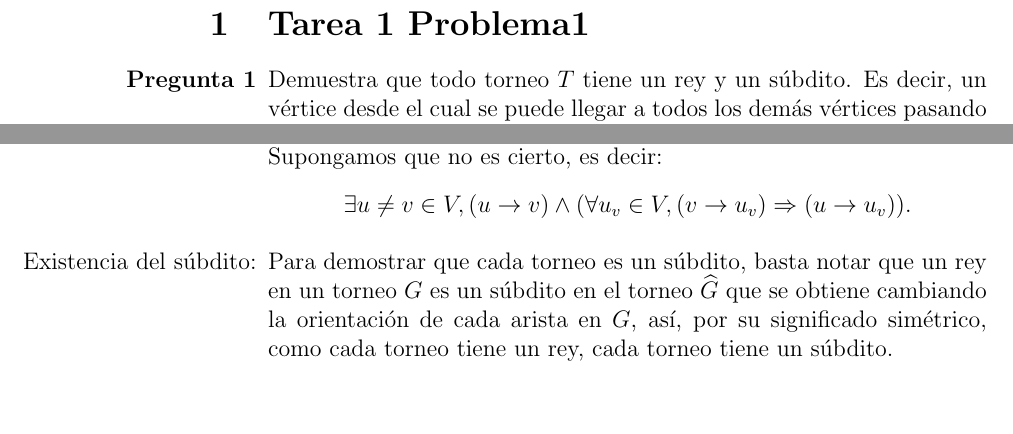
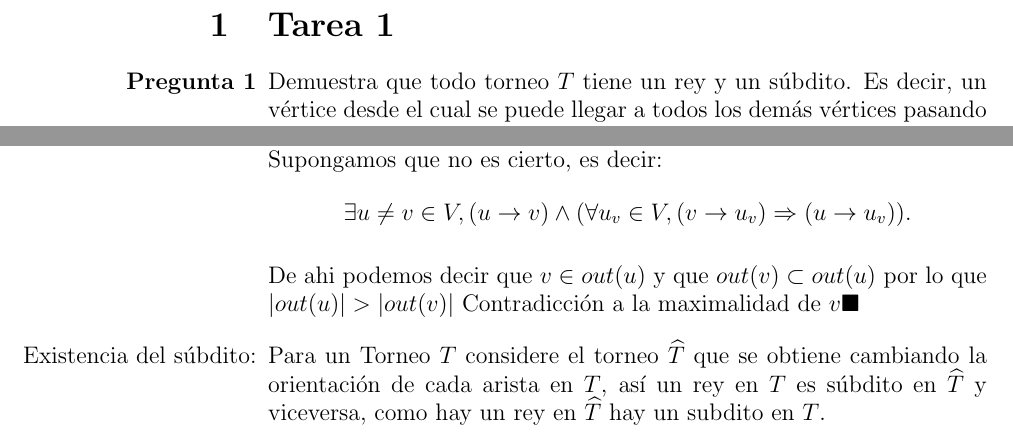
Before and after one commit to fromeroj/algoritmos, a LaTeX document (t1p1.tex): two parts of the page, joined at a grey line, cut so that both start at the same text, the shorter picture padded with empty space. Compiled offline with pdfLaTeX.

Commit message:
Tarea 1 Problema 1

```diff
--- a/t1p1.tex
+++ b/t1p1.tex
@@ -12,5 +12,5 @@ Tarea 1 }
 
-\section{Tarea 1 Problema1}
+\section{Tarea 1}
 \begin{itemize}
   \item[\bf{Pregunta 1}] Demuestra que todo torneo $T$ tiene un rey y un súbdito. Es decir, un vértice desde el cual se puede llegar a todos los demás vértices pasando a lo más por dos arcos, y uno al cual todos pueden llegar pasando a lo más por dos arcos
 
@@ -24,8 +24,10 @@ Tarea 1 }
     Supongamos que no es cierto, es decir:
     $$\exists u\ne v \in V ,  (u \rightarrow v) \wedge (\forall u_v \in V  ,  (v \rightarrow u_v)  \Rightarrow (u \rightarrow u_v)  ).$$
 
+    De ahi podemos decir que $v \in out(u)$ y que $out(v)  \subset out(u)$ por lo que $|out(u)|>|out(v)|$ Contradicción a la maximalidad de $v \blacksquare$
+
   \item[Existencia del súbdito:]
-    Para demostrar que cada torneo es un súbdito, basta notar que un rey en un torneo $G$ es un súbdito en el torneo $\widehat G$ que se obtiene cambiando la orientación de cada arista en $G$, así, por su significado simétrico, como cada torneo tiene un rey, cada torneo tiene un súbdito.\\
+    Para un Torneo $T$ considere el torneo $\widehat T$ que se obtiene cambiando la orientación de cada arista en $T$, así un rey en $T$ es súbdito en $\widehat T$ y viceversa, como hay un rey en $\widehat T$ hay un subdito en $T$.\\
 
 \end{itemize}
 \end{document}
```
Also changed, not shown: t1p1.pdf, t1p1.tex (2 more changed lines).
